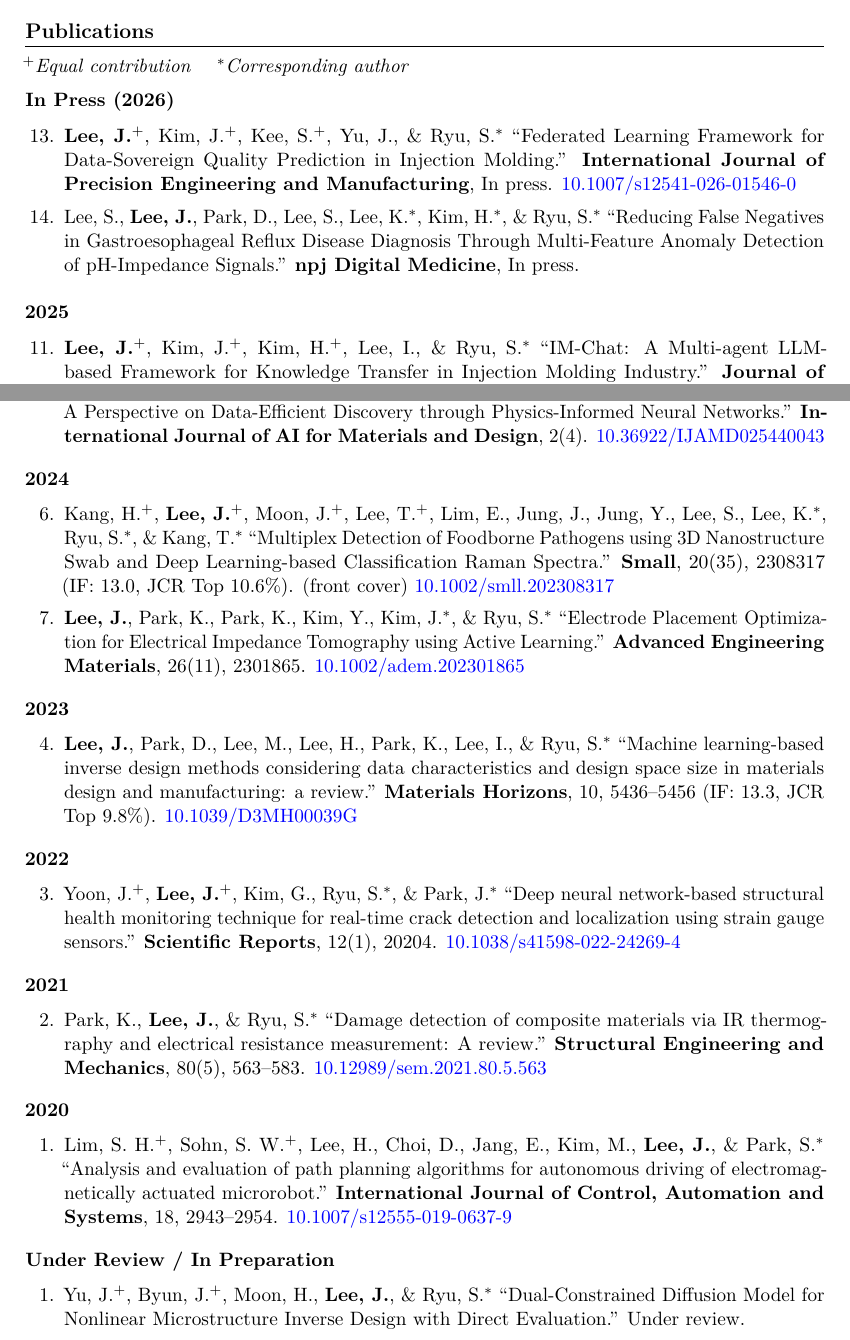
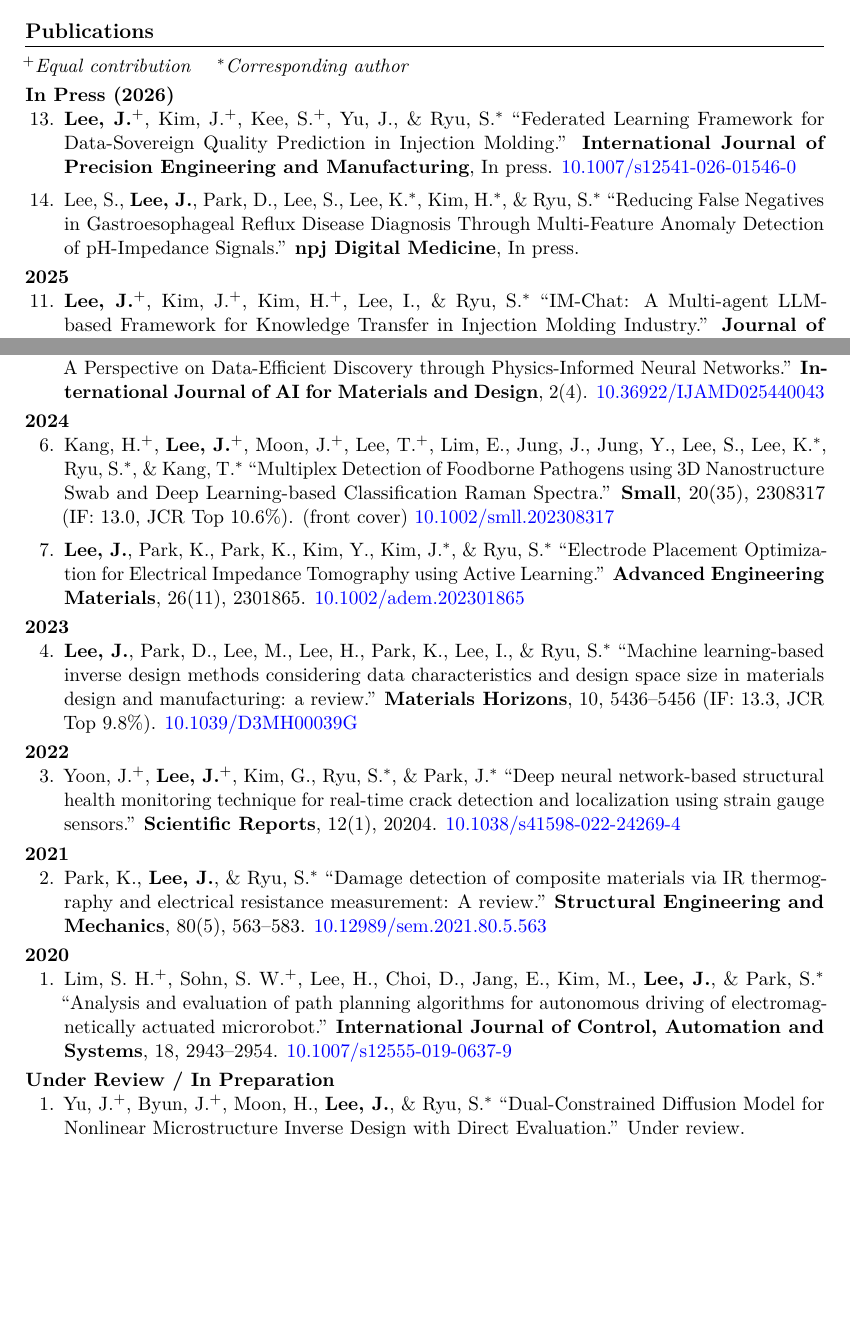
Before and after one commit to Junhyeong1025/junhyeong1025.github.io, a LaTeX CV (cv/junhyeong_lee_cv.tex): two parts of pages 1 and 2 of 5, joined at a grey line, cut so that both start at the same text, the shorter picture padded with empty space. Compiled offline with pdfLaTeX.

Commit message:
Reduce spacing around year headings in publications
Co-Authored-By: Claude Sonnet 4.6 <noreply@anthropic.com>

```diff
--- a/cv/junhyeong_lee_cv.tex
+++ b/cv/junhyeong_lee_cv.tex
@@ -40,7 +40,8 @@
   label      = \arabic*.,
   itemsep    = 5pt,
   parsep     = 0pt,
-  topsep     = 4pt
+  topsep     = 0pt,
+  partopsep  = 0pt
 }
 
 \newlist{cvbullet}{itemize}{1}
@@ -116,9 +117,8 @@ Large Language Models
 
 \textit{$^+$Equal contribution \quad $^*$Corresponding author}
 
-\medskip
+\vspace{3pt}
 \textbf{In Press (2026)}
-
 \begin{publist}[start=13]
 
 \item \textbf{Lee,~J.}$^+$, Kim,~J.$^+$, Kee,~S.$^+$, Yu,~J., \& Ryu,~S.$^*$
@@ -132,9 +132,8 @@ Large Language Models
 
 \end{publist}
 
-\medskip
+\vspace{3pt}
 \textbf{2025}
-
 \begin{publist}[start=11]
 
 \item \textbf{Lee,~J.}$^+$, Kim,~J.$^+$, Kim,~H.$^+$, Lee,~I., \& Ryu,~S.$^*$
@@ -164,9 +163,8 @@ Large Language Models
 
 \end{publist}
 
-\medskip
+\vspace{3pt}
 \textbf{2024}
-
 \begin{publist}[start=6]
 
 \item Kang,~H.$^+$, \textbf{Lee,~J.}$^+$, Moon,~J.$^+$, Lee,~T.$^+$, Lim,~E., Jung,~J., Jung,~Y., Lee,~S., Lee,~K.$^*$, Ryu,~S.$^*$, \& Kang,~T.$^*$
@@ -181,9 +179,8 @@ Large Language Models
 
 \end{publist}
 
-\medskip
+\vspace{3pt}
 \textbf{2023}
-
 \begin{publist}[start=4]
 
 \item \textbf{Lee,~J.}, Park,~D., Lee,~M., Lee,~H., Park,~K., Lee,~I., \& Ryu,~S.$^*$
@@ -193,9 +190,8 @@ Large Language Models
 
 \end{publist}
 
-\medskip
+\vspace{3pt}
 \textbf{2022}
-
 \begin{publist}[start=3]
 
 \item Yoon,~J.$^+$, \textbf{Lee,~J.}$^+$, Kim,~G., Ryu,~S.$^*$, \& Park,~J.$^*$
@@ -217,9 +212,8 @@ Large Language Models
 
 \end{publist}
 
-\medskip
+\vspace{3pt}
 \textbf{2020}
-
 \begin{publist}[start=1]
 
 \item Lim,~S.~H.$^+$, Sohn,~S.~W.$^+$, Lee,~H., Choi,~D., Jang,~E., Kim,~M., \textbf{Lee,~J.}, \& Park,~S.$^*$
```
Also changed, not shown: cv/junhyeong_lee_cv.tex (6 more changed lines).
